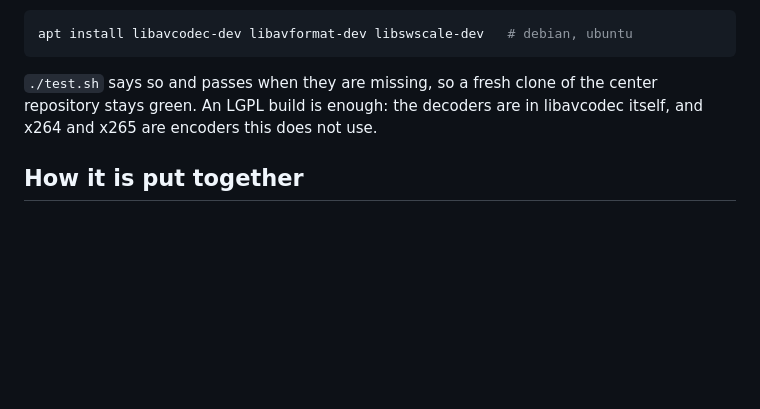
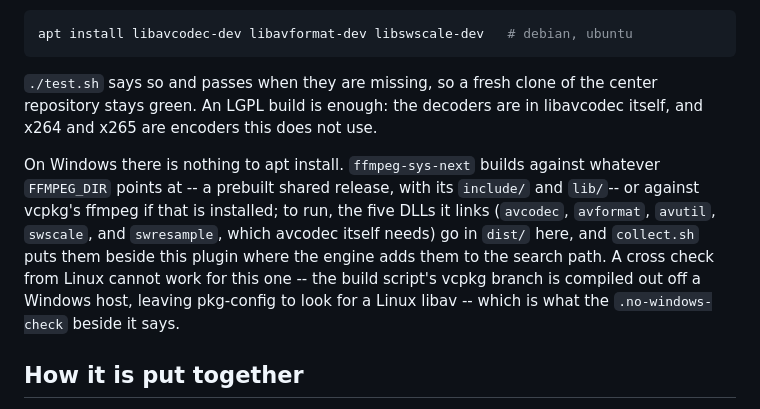
Before and after one commit to ng-he/mstu-image-decoder, a Markdown page: README.md, the part around the change. Rendered like a GitHub page; blank space fills up the shorter version.

Commit message:
docs: say where libav comes from on Windows
FFMPEG_DIR or vcpkg to build, five DLLs beside the plugin to run, and why a
cross check from Linux cannot work for this one.

Co-Authored-By: Claude Opus 5 <noreply@anthropic.com>

```diff
--- a/README.md
+++ b/README.md
@@ -36,6 +36,16 @@ apt install libavcodec-dev libavformat-dev libswscale-dev   # debian, ubuntu
 `./test.sh` says so and passes when they are missing, so a fresh clone of the
 center repository stays green. An LGPL build is enough: the decoders are in
 libavcodec itself, and x264 and x265 are encoders this does not use.
+
+On Windows there is nothing to apt install. `ffmpeg-sys-next` builds against
+whatever `FFMPEG_DIR` points at -- a prebuilt shared release, with its
+`include/` and `lib/`-- or against vcpkg's ffmpeg if that is installed; to run,
+the five DLLs it links (`avcodec`, `avformat`, `avutil`, `swscale`, and
+`swresample`, which avcodec itself needs) go in `dist/` here, and `collect.sh`
+puts them beside this plugin where the engine adds them to the search path. A
+cross check from Linux cannot work for this one -- the build script's vcpkg
+branch is compiled out off a Windows host, leaving pkg-config to look for a
+Linux libav -- which is what the `.no-windows-check` beside it says.
 
 ## How it is put together
 
```
